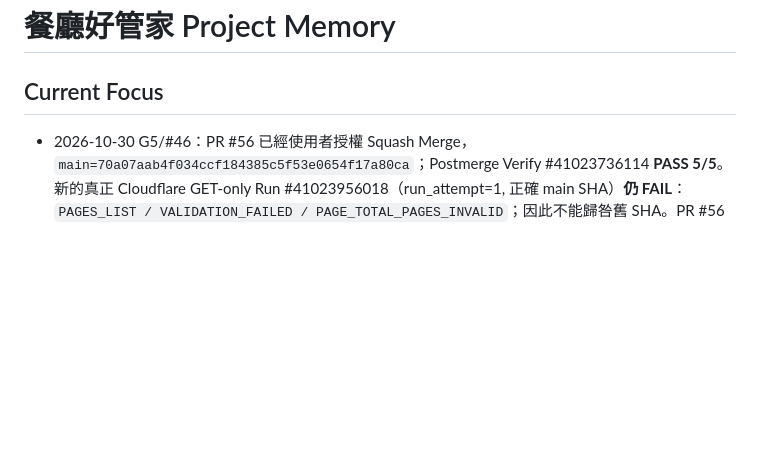
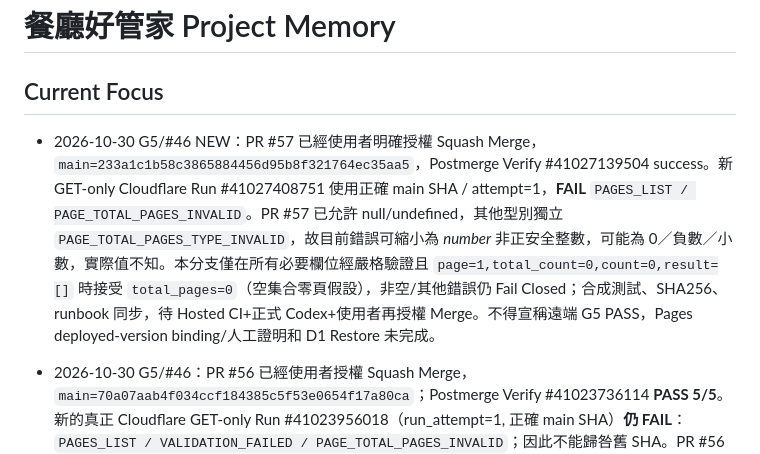
Before and after one commit to hun186/restaurant-business-poc, a Markdown page: .codex/memory.md, the part around the change. Rendered like a GitHub page; blank space fills up the shorter version.

Commit message:
docs(g5): record actual zero-page validation failure and narrow empty-set gate

```diff
--- a/.codex/memory.md
+++ b/.codex/memory.md
@@ -1,6 +1,8 @@
 # 餐廳好管家 Project Memory
 
 ## Current Focus
+
+- 2026-10-30 G5/#46 NEW：PR #57 已經使用者明確授權 Squash Merge，`main=233a1c1b58c3865884456d95b8f321764ec35aa5`，Postmerge Verify #41027139504 success。新 GET-only Cloudflare Run #41027408751 使用正確 main SHA / attempt=1，**FAIL** `PAGES_LIST / PAGE_TOTAL_PAGES_INVALID`。PR #57 已允許 null/undefined，其他型別獨立 `PAGE_TOTAL_PAGES_TYPE_INVALID`，故目前錯誤可縮小為 *number* 非正安全整數，可能為 0／負數／小數，實際值不知。本分支僅在所有必要欄位經嚴格驗證且 `page=1,total_count=0,count=0,result=[]` 時接受 `total_pages=0`（空集合零頁假設），非空/其他錯誤仍 Fail Closed；合成測試、SHA256、runbook 同步，待 Hosted CI+正式 Codex+使用者再授權 Merge。不得宣稱遠端 G5 PASS，Pages deployed-version binding/人工證明和 D1 Restore 未完成。
 
 - 2026-10-30 G5/#46：PR #56 已經使用者授權 Squash Merge，`main=70a07aab4f034ccf184385c5f53e0654f17a80ca`；Postmerge Verify #41023736114 **PASS 5/5**。新的真正 Cloudflare GET-only Run #41023956018（run_attempt=1, 正確 main SHA）**仍 FAIL**：`PAGES_LIST / VALIDATION_FAILED / PAGE_TOTAL_PAGES_INVALID`；因此不能歸咎舊 SHA。PR #56 只接受 total_pages undefined，實際還可能是 null／字串／0／其他非法值，日誌未揭露值。官方 Pages List API 宣告 total_pages optional，並未證實 nullable。本分支採窄幅相容：**undefined 或 null** 才視作省略該提示、掃描頁數由必要 validated `total_count/per_page` 計算；如提供數值則必須為正安全整數且一致，其他型別以固定不洩密 `PAGE_TOTAL_PAGES_TYPE_INVALID` 拒絕。資料完整性 Fail Closed 保持，新增合成測試和 SHA256，尚未驗證遠端 G5 通過、Pages deployed versions 未確證、Restore 仍禁。需 Hosted CI、正式 Codex、獨立使用者 Merge 授權才允許新 main GET-only Run。
 
```
